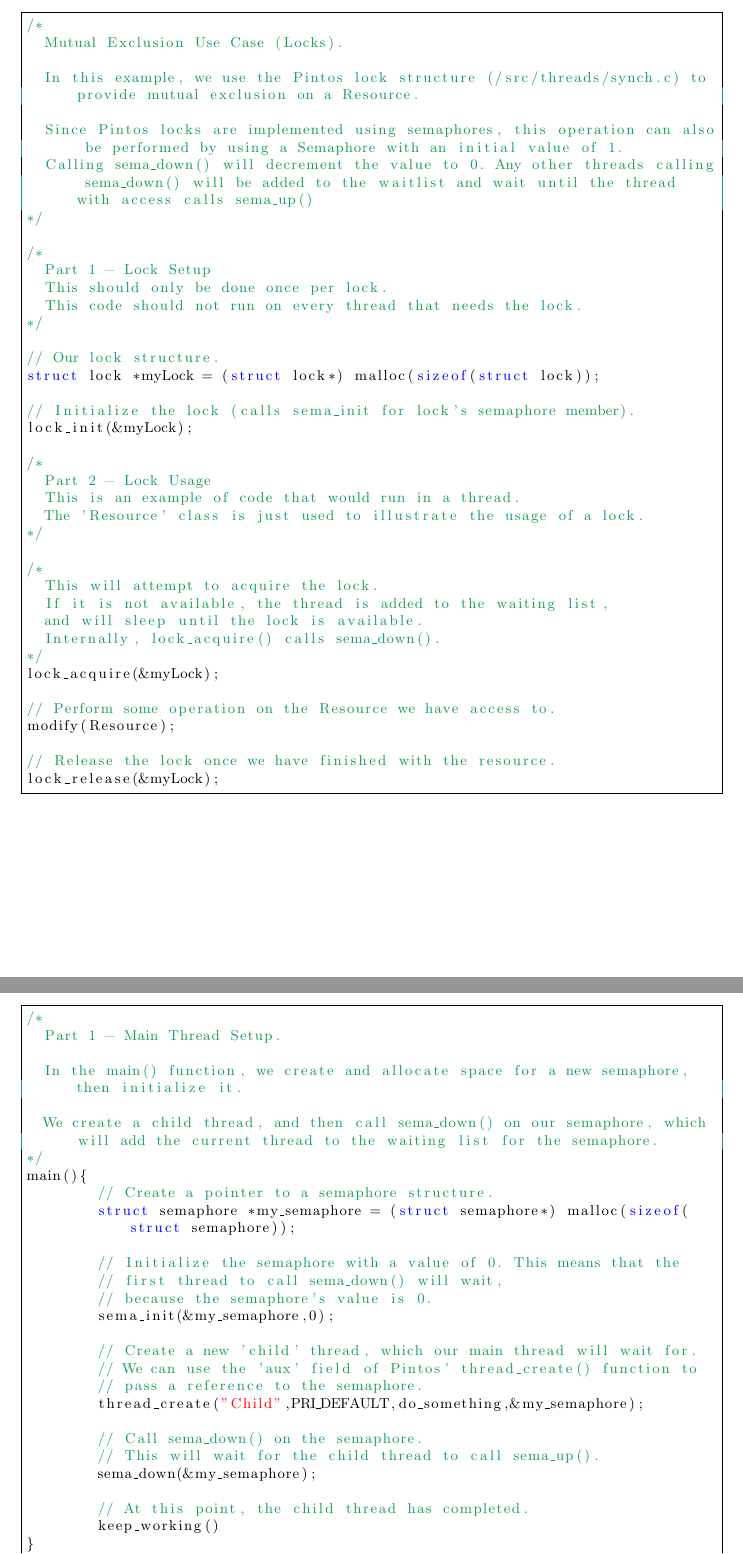
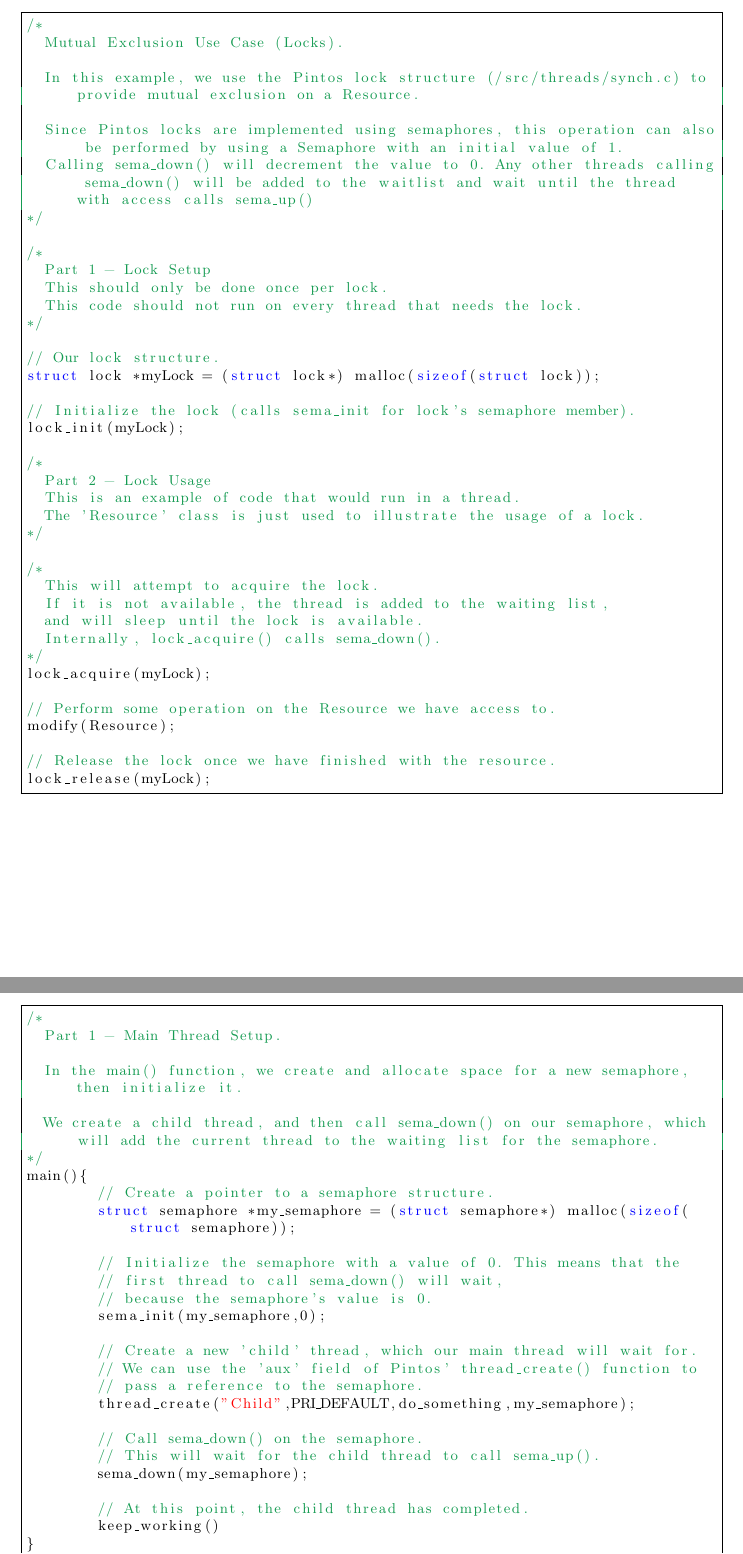
Before and after one commit to msl-os-cardinal-ucd-s17/Pintos-P1Prep, a LaTeX document (Cardinal_WS2_Semaphores.tex): two parts of pages 5 and 6 of 7, joined at a grey line, cut so that both start at the same text. Compiled offline with pdfLaTeX.

Commit message:
Quick fix for my code examples
Removed the ampersands when passing the lock and semaphore structs to their respective methods (init(), acquire(), etc). We don't need to pass in a reference since the variable is already a pointer. My bad.

```diff
--- a/Cardinal_WS2_Semaphores.tex
+++ b/Cardinal_WS2_Semaphores.tex
@@ -127,7 +127,7 @@ Because thread preemption and external interrupts are components of Pintos, sync
 struct lock *myLock = (struct lock*) malloc(sizeof(struct lock));
 
 // Initialize the lock (calls sema_init for lock's semaphore member).
-lock_init(&myLock);
+lock_init(myLock);
 
 /*
   Part 2 - Lock Usage
@@ -141,13 +141,13 @@ lock_init(&myLock);
   and will sleep until the lock is available.
   Internally, lock_acquire() calls sema_down().
 */
-lock_acquire(&myLock);
+lock_acquire(myLock);
 
 // Perform some operation on the Resource we have access to.
 modify(Resource);
 
 // Release the lock once we have finished with the resource.
-lock_release(&myLock);
+lock_release(myLock);
 \end{lstlisting}
 
 \pagebreak
@@ -168,16 +168,16 @@ main(){
 	// Initialize the semaphore with a value of 0. This means that the
 	// first thread to call sema_down() will wait,
 	// because the semaphore's value is 0.
-	sema_init(&my_semaphore,0);
+	sema_init(my_semaphore,0);
 
 	// Create a new 'child' thread, which our main thread will wait for.
 	// We can use the 'aux' field of Pintos' thread_create() function to
 	// pass a reference to the semaphore.
-	thread_create("Child",PRI_DEFAULT,do_something,&my_semaphore);
+	thread_create("Child",PRI_DEFAULT,do_something,my_semaphore);
 
 	// Call sema_down() on the semaphore.
 	// This will wait for the child thread to call sema_up().
-	sema_down(&my_semaphore);
+	sema_down(my_semaphore);
 
 	// At this point, the child thread has completed.
 	keep_working()
```
Also changed, not shown: Cardinal_WS2_Semaphores.tex (2 more changed lines).
